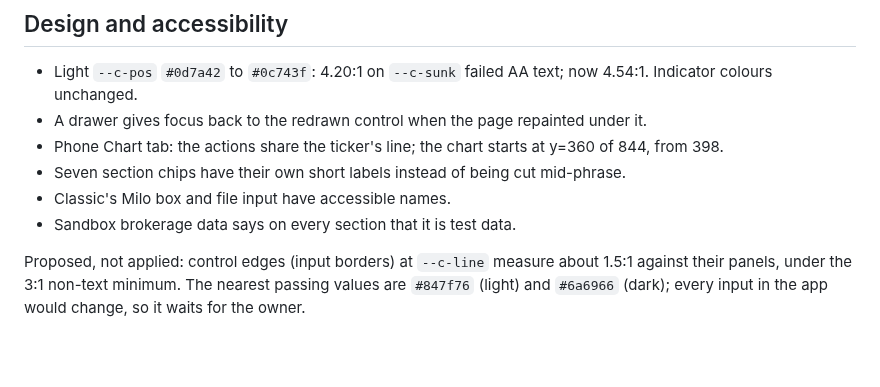
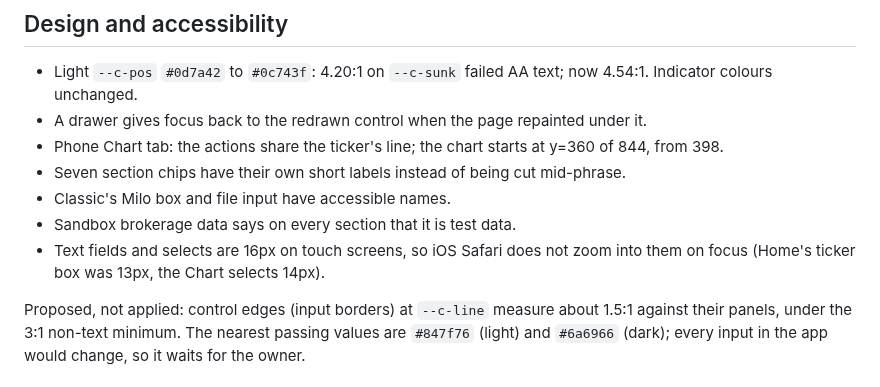
Before and after one commit to alexyazji2-boop/optic, a Markdown page: docs/vc-demo-2026-10-28/CHANGES.md, the part around the change. Drawn GitHub-style; blank space fills up the shorter version.

Commit message:
Docs: note the touch-screen field sizes
Co-Authored-By: Claude Opus 5.5 <noreply@anthropic.com>

```diff
--- a/docs/vc-demo-2026-10-28/CHANGES.md
+++ b/docs/vc-demo-2026-10-28/CHANGES.md
@@ -45,6 +45,8 @@ off a live data feed. That is the owner's call.
 - Seven section chips have their own short labels instead of being cut mid-phrase.
 - Classic's Milo box and file input have accessible names.
 - Sandbox brokerage data says on every section that it is test data.
+- Text fields and selects are 16px on touch screens, so iOS Safari does not zoom into them on focus
+  (Home's ticker box was 13px, the Chart selects 14px).
 
 Proposed, not applied: control edges (input borders) at `--c-line` measure about 1.5:1 against
 their panels, under the 3:1 non-text minimum. The nearest passing values are `#847f76` (light)
```
